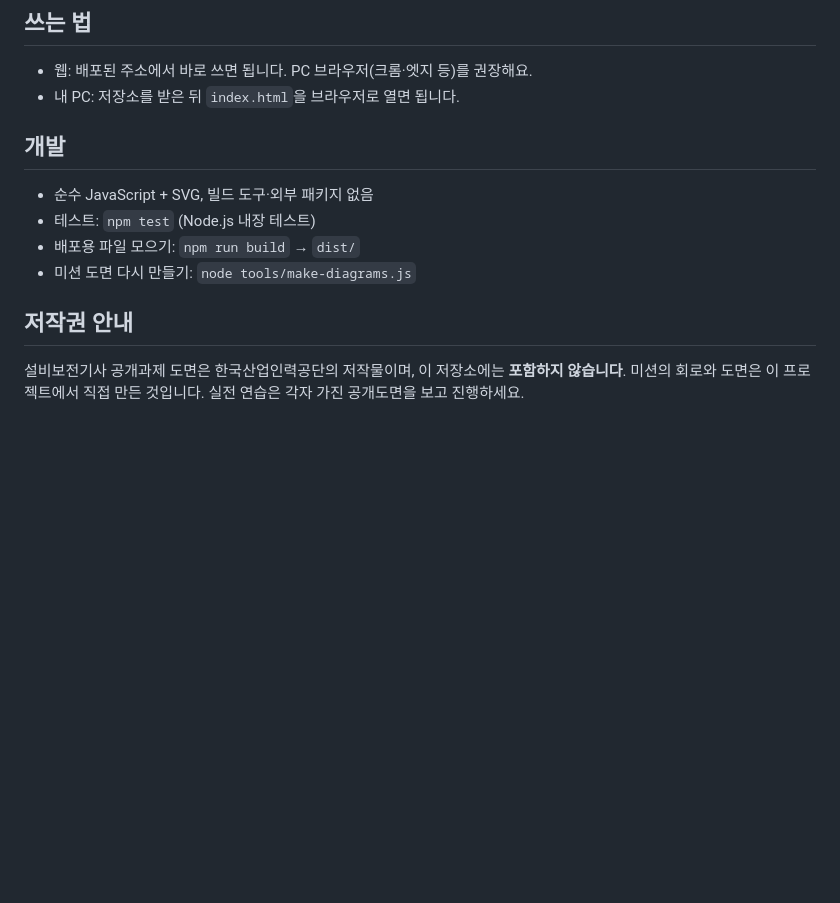
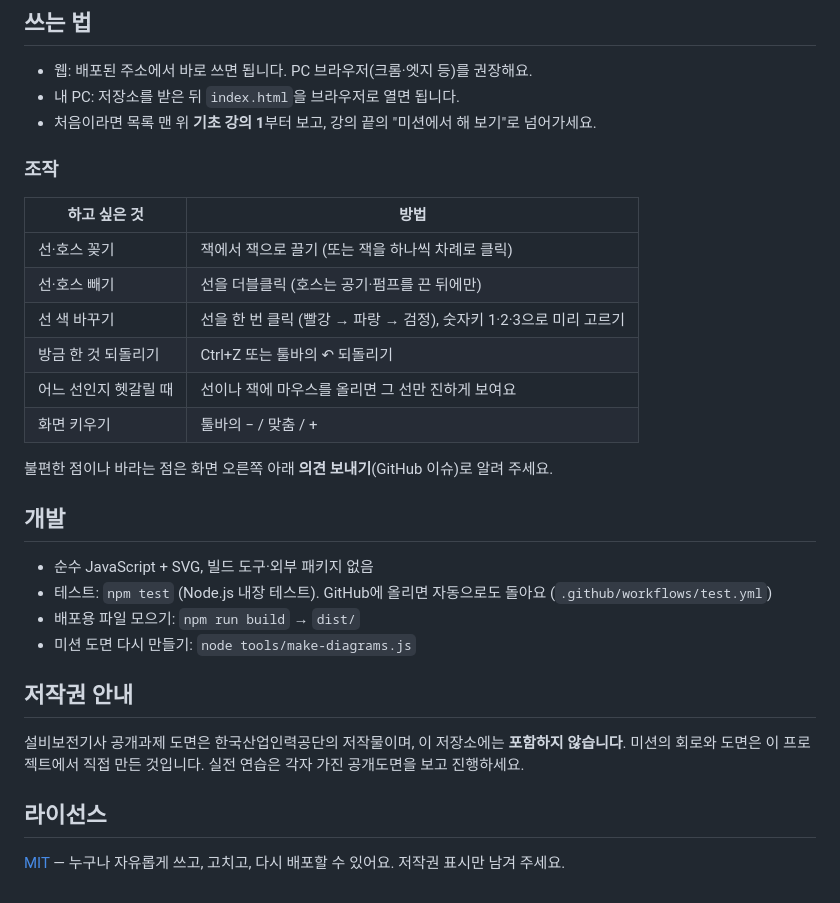
Before and after one commit to mori520/hp-trainer, a Markdown page: README.md, the part around one of its changes. Drawn GitHub-style; blank space fills up the shorter version.

```diff
--- a/README.md
+++ b/README.md
@@ -23,11 +31,25 @@
 
 - 웹: 배포된 주소에서 바로 쓰면 됩니다. PC 브라우저(크롬·엣지 등)를 권장해요.
 - 내 PC: 저장소를 받은 뒤 `index.html`을 브라우저로 열면 됩니다.
+- 처음이라면 목록 맨 위 **기초 강의 1**부터 보고, 강의 끝의 "미션에서 해 보기"로 넘어가세요.
+
+### 조작
+
+| 하고 싶은 것 | 방법 |
+| --- | --- |
+| 선·호스 꽂기 | 잭에서 잭으로 끌기 (또는 잭을 하나씩 차례로 클릭) |
+| 선·호스 빼기 | 선을 더블클릭 (호스는 공기·펌프를 끈 뒤에만) |
+| 선 색 바꾸기 | 선을 한 번 클릭 (빨강 → 파랑 → 검정), 숫자키 1·2·3으로 미리 고르기 |
+| 방금 한 것 되돌리기 | Ctrl+Z 또는 툴바의 ↶ 되돌리기 |
+| 어느 선인지 헷갈릴 때 | 선이나 잭에 마우스를 올리면 그 선만 진하게 보여요 |
+| 화면 키우기 | 툴바의 − / 맞춤 / + |
+
+불편한 점이나 바라는 점은 화면 오른쪽 아래 **의견 보내기**(GitHub 이슈)로 알려 주세요.
 
 ## 개발
 
 - 순수 JavaScript + SVG, 빌드 도구·외부 패키지 없음
-- 테스트: `npm test` (Node.js 내장 테스트)
+- 테스트: `npm test` (Node.js 내장 테스트). GitHub에 올리면 자동으로도 돌아요 (`.github/workflows/test.yml`)
 - 배포용 파일 모으기: `npm run build` → `dist/`
 - 미션 도면 다시 만들기: `node tools/make-diagrams.js`
 
@@ -35,3 +57,7 @@
 
 설비보전기사 공개과제 도면은 한국산업인력공단의 저작물이며, 이 저장소에는 **포함하지 않습니다**.
 미션의 회로와 도면은 이 프로젝트에서 직접 만든 것입니다. 실전 연습은 각자 가진 공개도면을 보고 진행하세요.
+
+## 라이선스
+
+[MIT](LICENSE) — 누구나 자유롭게 쓰고, 고치고, 다시 배포할 수 있어요. 저작권 표시만 남겨 주세요.
```
Also changed, not shown: other parts of README.md (+10 -2 lines), CLAUDE.md (+15 -1 lines), screenshots/exam.jpg (added), screenshots/lesson.jpg (added), screenshots/tutorial.jpg (added), 3 other files.
